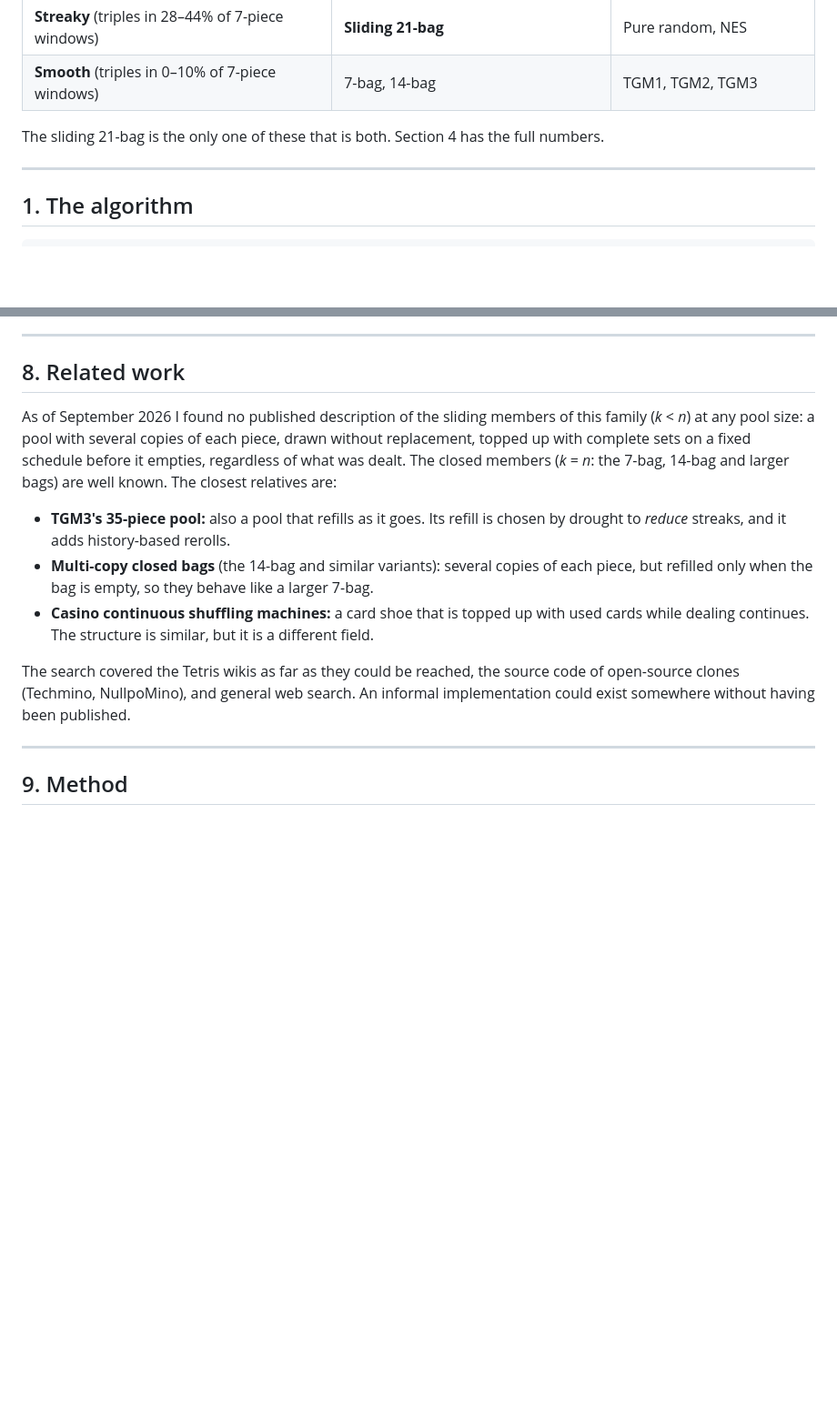
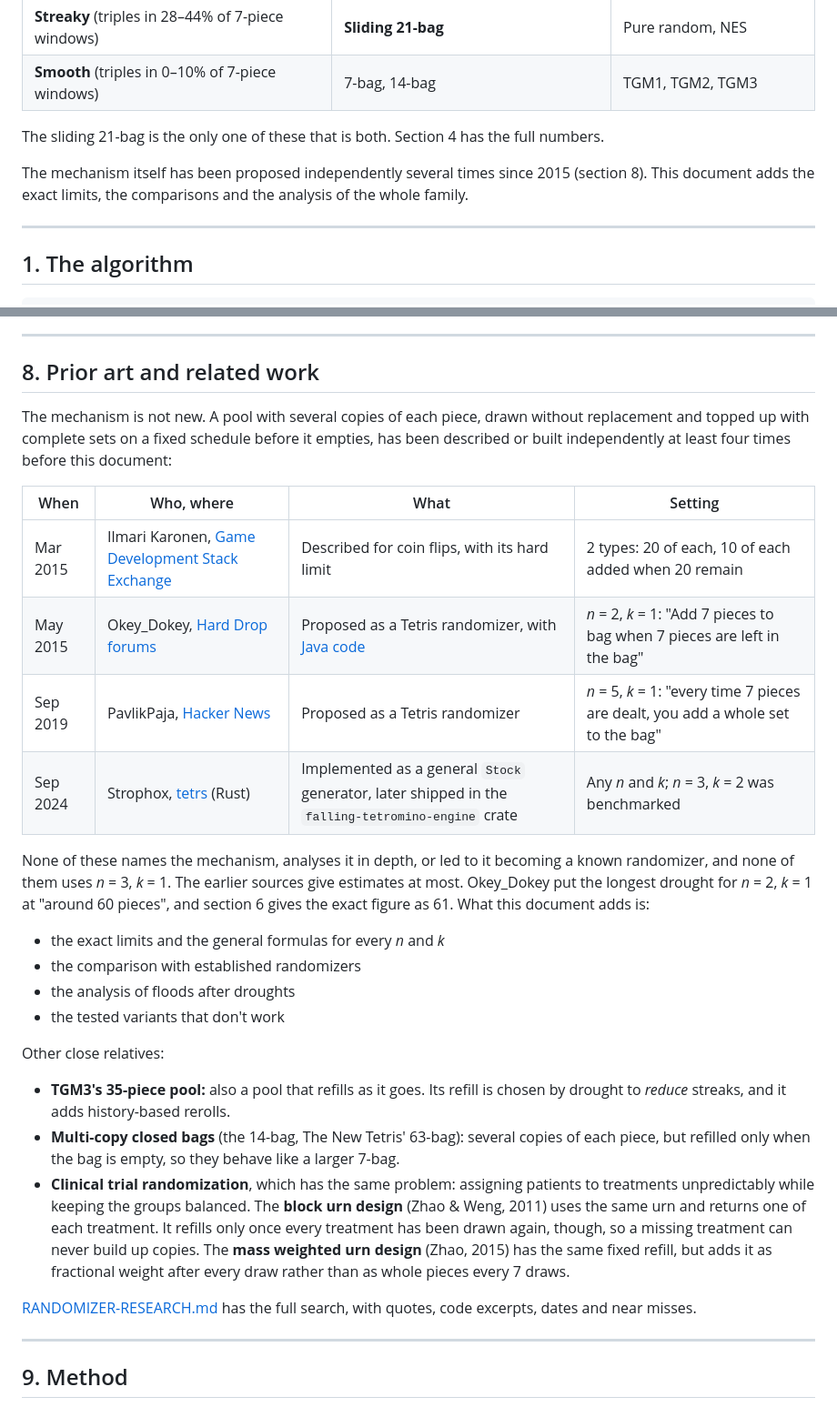
Before and after one commit to skrodahl/showpiece, a Markdown page: RANDOMIZER.md, 2 parts joined by grey strips. Shown at 91% size. Rendered like a GitHub page; blank space fills up the shorter version.

```diff
--- a/RANDOMIZER.md
+++ b/RANDOMIZER.md
@@ -25,6 +25,8 @@ Each of the established randomizers compared in section 4 is either fair over ti
 | **Smooth** (triples in 0–10% of 7-piece windows) | 7-bag, 14-bag | TGM1, TGM2, TGM3 |
 
 The sliding 21-bag is the only one of these that is both. Section 4 has the full numbers.
+
+The mechanism itself has been proposed independently several times since 2015 (section 8). This document adds the exact limits, the comparisons and the analysis of the whole family.
 
 ---
 
@@ -268,15 +270,31 @@ Two variations **don't work**, and both were tested:
 
 ---
 
-## 8. Related work
+## 8. Prior art and related work
 
-As of September 2026 I found no published description of the sliding members of this family (*k* < *n*) at any pool size: a pool with several copies of each piece, drawn without replacement, topped up with complete sets on a fixed schedule before it empties, regardless of what was dealt. The closed members (*k* = *n*: the 7-bag, 14-bag and larger bags) are well known. The closest relatives are:
+The mechanism is not new. A pool with several copies of each piece, drawn without replacement and topped up with complete sets on a fixed schedule before it empties, has been described or built independently at least four times before this document:
+
+| When | Who, where | What | Setting |
+|---|---|---|---|
+| Mar 2015 | Ilmari Karonen, [Game Development Stack Exchange](https://gamedev.stackexchange.com/a/95696) | Described for coin flips, with its hard limit | 2 types: 20 of each, 10 of each added when 20 remain |
+| May 2015 | Okey_Dokey, [Hard Drop forums](https://harddrop.com/forums/index.php?topic=7323.15) | Proposed as a Tetris randomizer, with [Java code](https://pastebin.com/Nxh3aBRh) | *n* = 2, *k* = 1: "Add 7 pieces to bag when 7 pieces are left in the bag" |
+| Sep 2019 | PavlikPaja, [Hacker News](https://news.ycombinator.com/item?id=20877468) | Proposed as a Tetris randomizer | *n* = 5, *k* = 1: "every time 7 pieces are dealt, you add a whole set to the bag" |
+| Sep 2024 | Strophox, [tetrs](https://github.com/Strophox/tetro-tui) (Rust) | Implemented as a general `Stock` generator, later shipped in the `falling-tetromino-engine` crate | Any *n* and *k*; *n* = 3, *k* = 2 was benchmarked |
+
+None of these names the mechanism, analyses it in depth, or led to it becoming a known randomizer, and none of them uses *n* = 3, *k* = 1. The earlier sources give estimates at most. Okey_Dokey put the longest drought for *n* = 2, *k* = 1 at "around 60 pieces", and section 6 gives the exact figure as 61. What this document adds is:
+
+- the exact limits and the general formulas for every *n* and *k*
+- the comparison with established randomizers
+- the analysis of floods after droughts
+- the tested variants that don't work
+
+Other close relatives:
 
 - **TGM3's 35-piece pool:** also a pool that refills as it goes. Its refill is chosen by drought to *reduce* streaks, and it adds history-based rerolls.
-- **Multi-copy closed bags** (the 14-bag and similar variants): several copies of each piece, but refilled only when the bag is empty, so they behave like a larger 7-bag.
-- **Casino continuous shuffling machines:** a card shoe that is topped up with used cards while dealing continues. The structure is similar, but it is a different field.
+- **Multi-copy closed bags** (the 14-bag, The New Tetris' 63-bag): several copies of each piece, but refilled only when the bag is empty, so they behave like a larger 7-bag.
+- **Clinical trial randomization**, which has the same problem: assigning patients to treatments unpredictably while keeping the groups balanced. The **block urn design** (Zhao & Weng, 2011) uses the same urn and returns one of each treatment. It refills only once every treatment has been drawn again, though, so a missing treatment can never build up copies. The **mass weighted urn design** (Zhao, 2015) has the same fixed refill, but adds it as fractional weight after every draw rather than as whole pieces every 7 draws.
 
-The search covered the Tetris wikis as far as they could be reached, the source code of open-source clones (Techmino, NullpoMino), and general web search. An informal implementation could exist somewhere without having been published.
+[RANDOMIZER-RESEARCH.md](RANDOMIZER-RESEARCH.md) has the full search, with quotes, code excerpts, dates and near misses.
 
 ---
 
```
Also changed, not shown: RANDOMIZER-RESEARCH.md (added, +274 -0 lines), README.md (+6 -4 lines).
